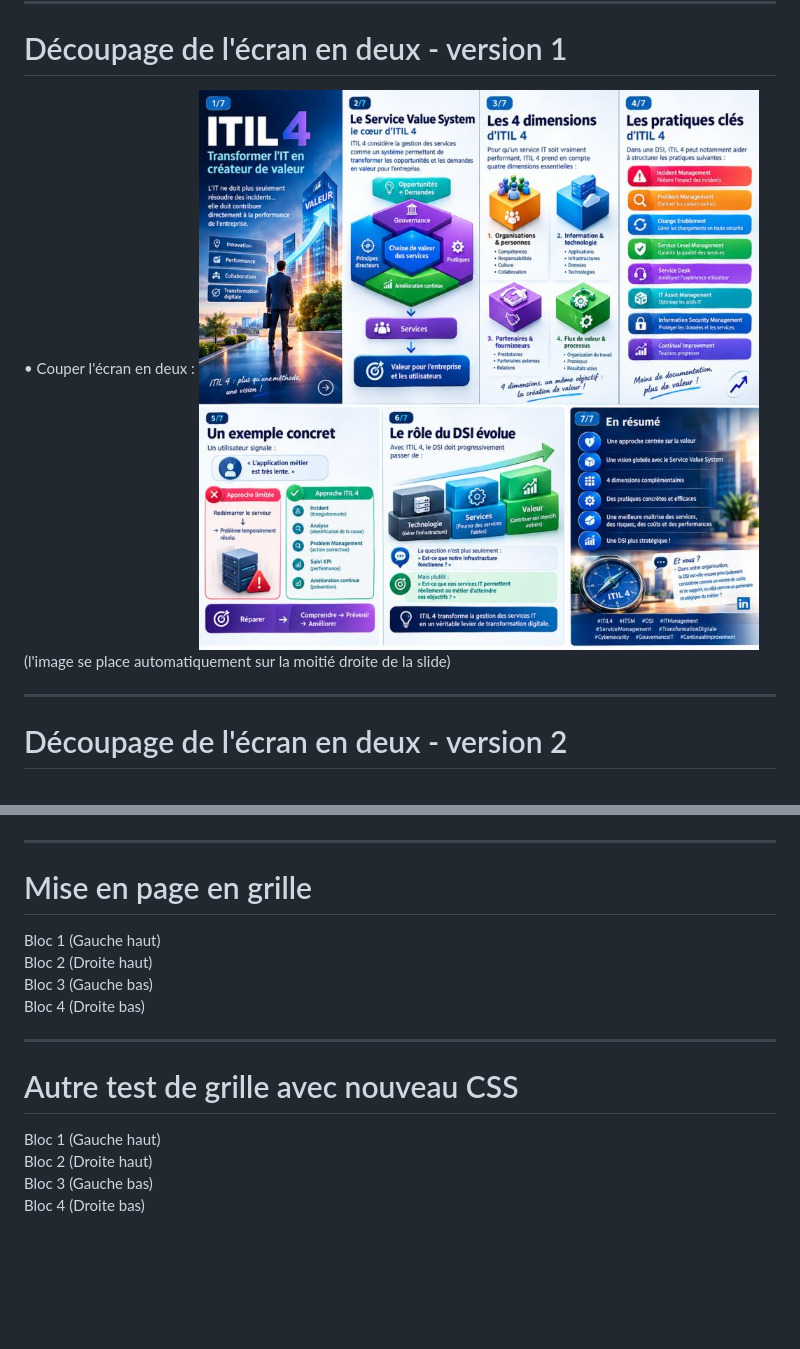
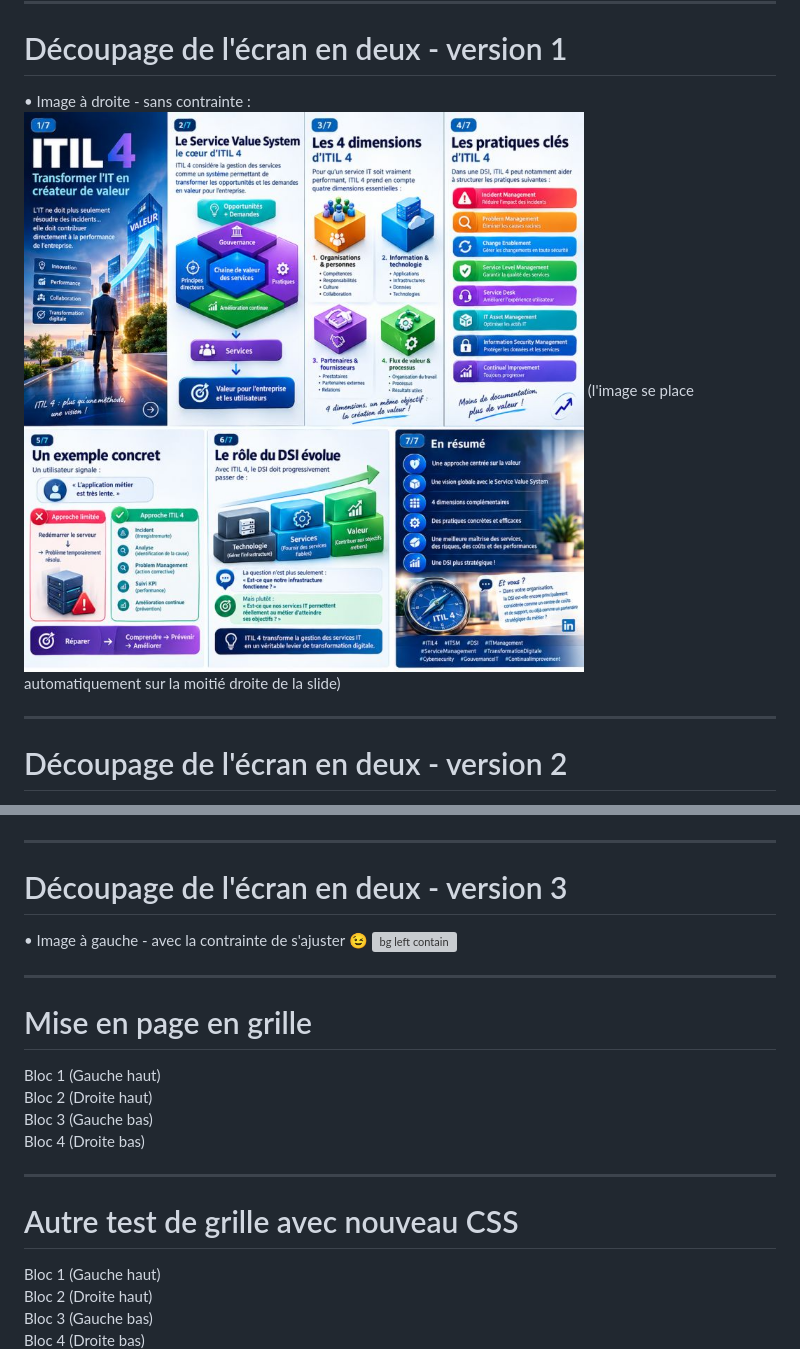
Before and after one commit to LilibonomeLLA/Prez, a Markdown page: diaporama1.md, 2 parts joined by grey strips. GitHub-like rendering; blank space fills up the shorter version; grey boxes are pictures that could not be loaded.

Commit message:
Revise image positioning and add new version section
Updated image placement and added new section for version 3 of screen division.

```diff
--- a/diaporama1.md
+++ b/diaporama1.md
@@ -27,7 +27,7 @@ Exemple : Changer la taille à 50 px sur l'image suivante :<br>
 ---
 # Découpage de l'écran en deux - version 1
 
-• Couper l'écran en deux : ![bg right](img/1790360591299.jpeg) (l'image se place automatiquement sur la moitié droite de la slide)
+• Image à droite - sans contrainte : ![bg right](img/1790360591299.jpeg) (l'image se place automatiquement sur la moitié droite de la slide)
 
 ---
 # Découpage de l'écran en deux - version 2
@@ -36,6 +36,13 @@ Exemple : Changer la taille à 50 px sur l'image suivante :<br>
 ![bg right contain](img/1790360591299.jpeg)
 
 ---
+# Découpage de l'écran en deux - version 3
+
+• Image à gauche - avec la contrainte de s'ajuster 😉
+![bg left contain](1790779337907.gif)
+
+---
+
 
 # Mise en page en grille
 
@@ -96,7 +103,7 @@ section { font-family: 'Roboto'; font-size: 28px !important; }
 h1, h2 { font-family: 'Oswald'; }
 
 /* --- STRUCTURE COMPATIBLE HTML ET IMPRESSION PDF --- */
-#content {
+#content1 {
   display: table;
   width: 100%;
   border-collapse: separate;
@@ -105,7 +112,7 @@ h1, h2 { font-family: 'Oswald'; }
 }
 
 /* On force le comportement de ligne */
-#content::before, #content::after {
+#content1::before, #content::after {
   display: table-row;
 }
 
```
Also changed, not shown: other parts of diaporama1.md (+1 -1 lines).
